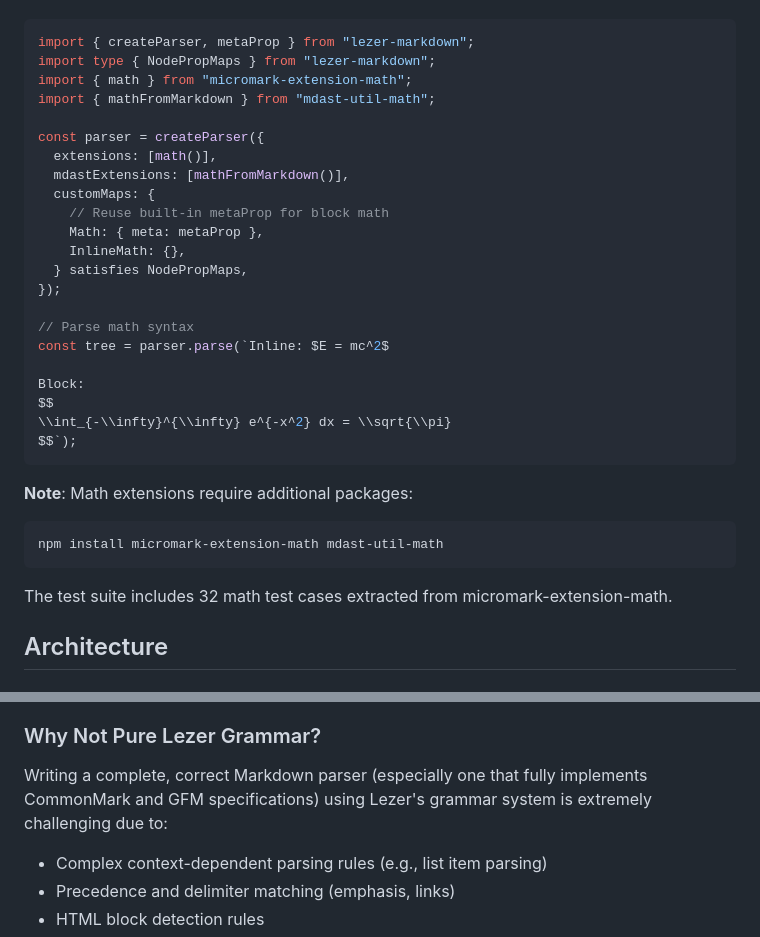
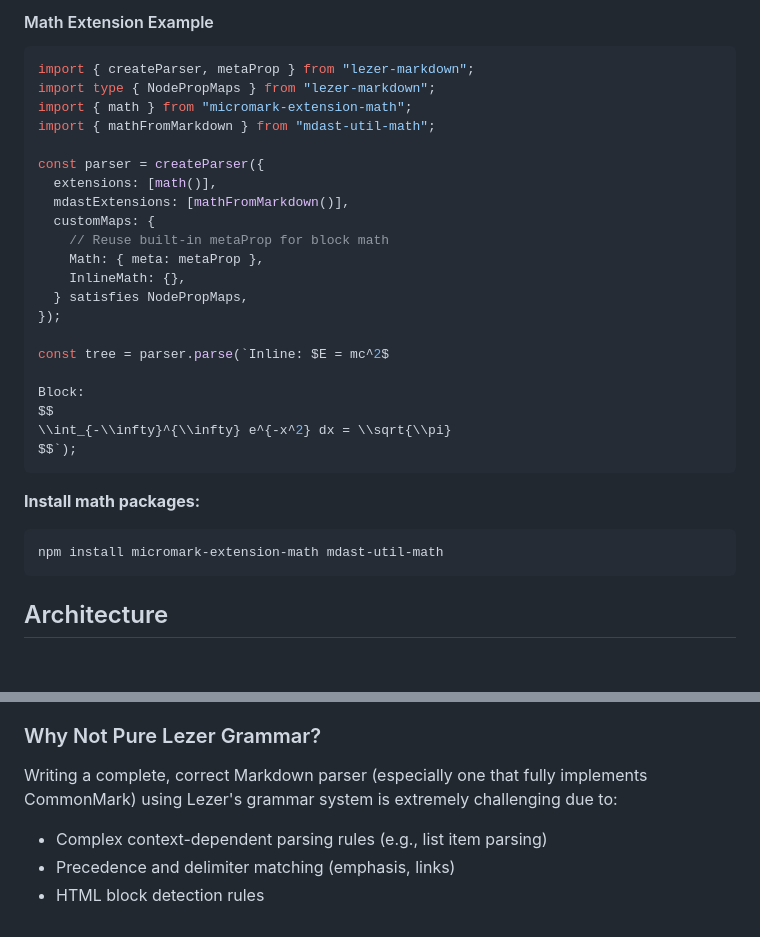
Before and after one commit to Sec-ant/lezer-mdast-markdown, a Markdown page: README.md, 2 parts joined by grey strips. GitHub-like rendering.

````diff
--- a/README.md
+++ b/README.md
@@ -145,3 +206,4 @@ Math support (inline: `$...$`, block: `$$...$$`) can be added as an extension:
+#### Math Extension Example
 
 ```typescript
 import { createParser, metaProp } from "lezer-markdown";
@@ -159,7 +221,6 @@ const parser = createParser({
   } satisfies NodePropMaps,
 });
 
-// Parse math syntax
 const tree = parser.parse(`Inline: $E = mc^2$
 
 Block:
@@ -168,13 +229,11 @@ $$
 $$`);
 ```
 
-**Note**: Math extensions require additional packages:
+**Install math packages:**
 
 ```bash
 npm install micromark-extension-math mdast-util-math
 ```
-
-The test suite includes 32 math test cases extracted from micromark-extension-math.
 
 ## Architecture
 
@@ -190,7 +249,7 @@ This design prioritizes correctness and maintainability over incremental parsing
 
 ### Why Not Pure Lezer Grammar?
 
-Writing a complete, correct Markdown parser (especially one that fully implements CommonMark and GFM specifications) using Lezer's grammar system is extremely challenging due to:
+Writing a complete, correct Markdown parser (especially one that fully implements CommonMark) using Lezer's grammar system is extremely challenging due to:
 
 - Complex context-dependent parsing rules (e.g., list item parsing)
 - Precedence and delimiter matching (emphasis, links)
````
Also changed, not shown: other parts of README.md (+92 -31 lines).
